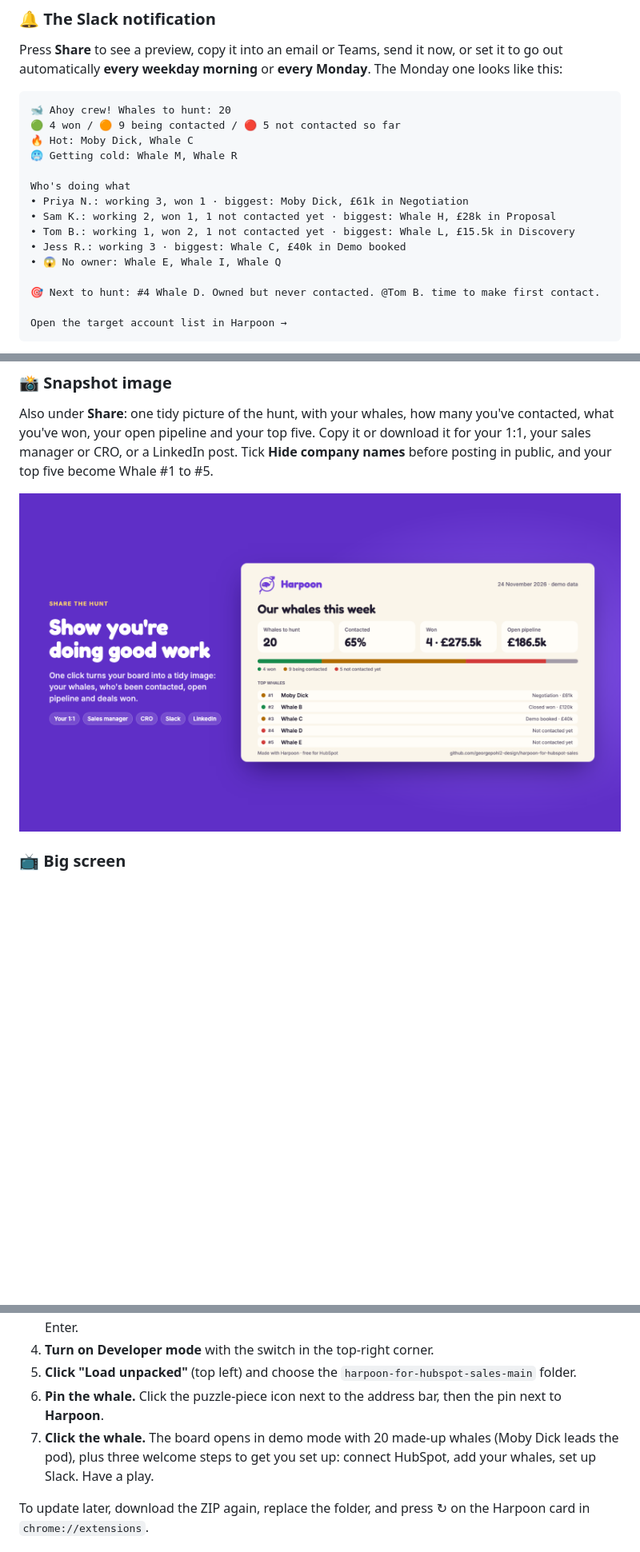
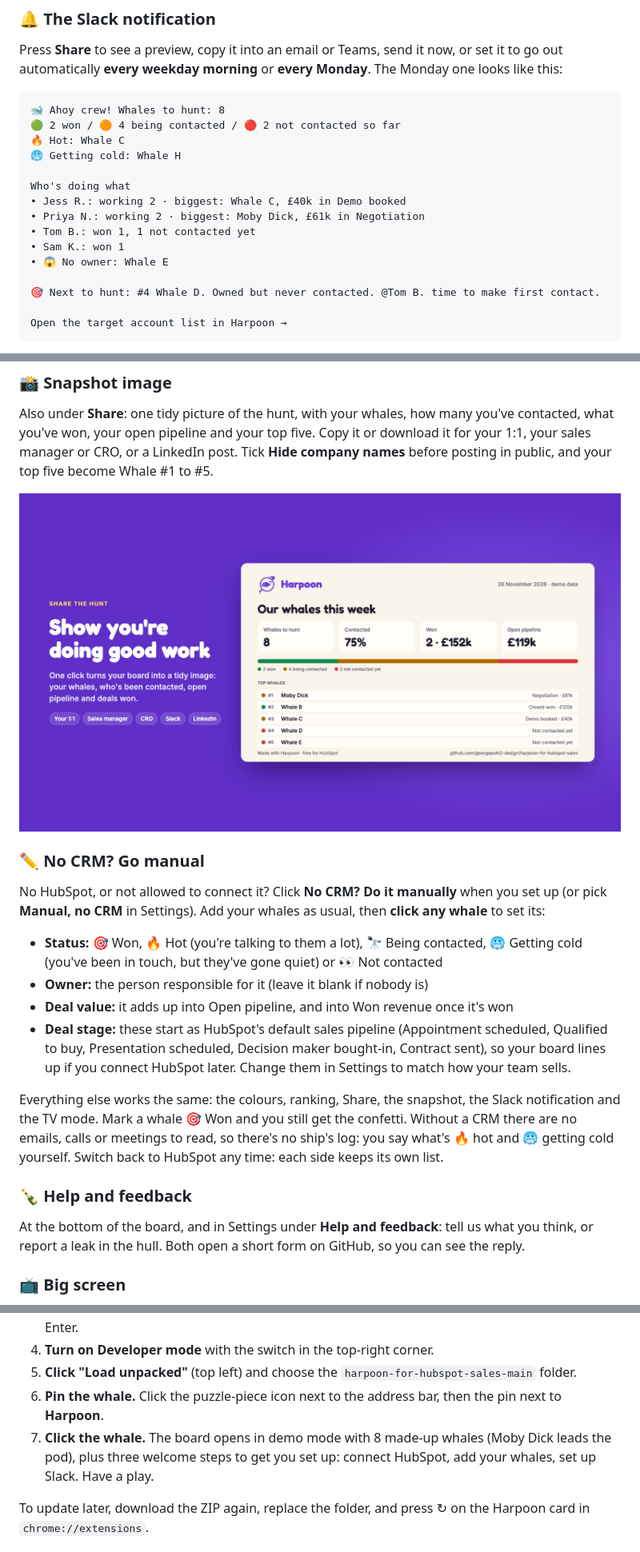
Before and after one commit to georgepohl2-design/harpoon-for-hubspot-sales, a Markdown page: README.md, 3 parts joined by grey strips. Shown at 80% size. GitHub-like rendering; pictures changed too: docs/snapshot.png; blank space fills up the shorter version.

````diff
--- a/README.md
+++ b/README.md
@@ -74,17 +90,17 @@ Paste company names or websites (most important first), upload a CSV (a `Company
 Press **Share** to see a preview, copy it into an email or Teams, send it now, or set it to go out automatically **every weekday morning** or **every Monday**. The Monday one looks like this:
 
 ```
-🐋 Ahoy crew! Whales to hunt: 20
-🟢 4 won / 🟠 9 being contacted / 🔴 5 not contacted so far
-🔥 Hot: Moby Dick, Whale C
-🥶 Getting cold: Whale M, Whale R
+🐋 Ahoy crew! Whales to hunt: 8
+🟢 2 won / 🟠 4 being contacted / 🔴 2 not contacted so far
+🔥 Hot: Whale C
+🥶 Getting cold: Whale H
 
 Who's doing what
-• Priya N.: working 3, won 1 · biggest: Moby Dick, £61k in Negotiation
-• Sam K.: working 2, won 1, 1 not contacted yet · biggest: Whale H, £28k in Proposal
-• Tom B.: working 1, won 2, 1 not contacted yet · biggest: Whale L, £15.5k in Discovery
-• Jess R.: working 3 · biggest: Whale C, £40k in Demo booked
-• 😱 No owner: Whale E, Whale I, Whale Q
+• Jess R.: working 2 · biggest: Whale C, £40k in Demo booked
+• Priya N.: working 2 · biggest: Moby Dick, £61k in Negotiation
+• Tom B.: won 1, 1 not contacted yet
+• Sam K.: won 1
+• 😱 No owner: Whale E
 
 🎯 Next to hunt: #4 Whale D. Owned but never contacted. @Tom B. time to make first contact.
 
@@ -101,6 +117,21 @@ Also under **Share**: one tidy picture of the hunt, with your whales, how many y
 
 ![The snapshot image: whales to hunt, contacted, won, open pipeline and the top five](docs/snapshot.png)
 
+### ✏️ No CRM? Go manual
+
+No HubSpot, or not allowed to connect it? Click **No CRM? Do it manually** when you set up (or pick **Manual, no CRM** in Settings). Add your whales as usual, then **click any whale** to set its:
+
+- **Status:** 🎯 Won, 🔥 Hot (you're talking to them a lot), 🔭 Being contacted, 🥶 Getting cold (you've been in touch, but they've gone quiet) or 👀 Not contacted
+- **Owner:** the person responsible for it (leave it blank if nobody is)
+- **Deal value:** it adds up into Open pipeline, and into Won revenue once it's won
+- **Deal stage:** these start as HubSpot's default sales pipeline (Appointment scheduled, Qualified to buy, Presentation scheduled, Decision maker bought-in, Contract sent), so your board lines up if you connect HubSpot later. Change them in Settings to match how your team sells.
+
+Everything else works the same: the colours, ranking, Share, the snapshot, the Slack notification and the TV mode. Mark a whale 🎯 Won and you still get the confetti. Without a CRM there are no emails, calls or meetings to read, so there's no ship's log: you say what's 🔥 hot and 🥶 getting cold yourself. Switch back to HubSpot any time: each side keeps its own list.
+
+### 🍾 Help and feedback
+
+At the bottom of the board, and in Settings under **Help and feedback**: tell us what you think, or report a leak in the hull. Both open a short form on GitHub, so you can see the reply.
+
 ### 📺 Big screen
 
 Press **📺 Big screen** for TV mode: full screen, big text, no buttons, refreshing itself every 10 minutes. Then cast the tab to the office TV. Steps below.
@@ -115,7 +146,7 @@ It's not on the Chrome Web Store yet, so you load it yourself. It's easier than
 4. **Turn on Developer mode** with the switch in the top-right corner.
 5. **Click "Load unpacked"** (top left) and choose the `harpoon-for-hubspot-sales-main` folder.
 6. **Pin the whale.** Click the puzzle-piece icon next to the address bar, then the pin next to **Harpoon**.
-7. **Click the whale.** The board opens in demo mode with 20 made-up whales (Moby Dick leads the pod), plus three welcome steps to get you set up: connect HubSpot, add your whales, set up Slack. Have a play.
+7. **Click the whale.** The board opens in demo mode with 8 made-up whales (Moby Dick leads the pod), plus three welcome steps to get you set up: connect HubSpot, add your whales, set up Slack. Have a play.
 
 To update later, download the ZIP again, replace the folder, and press ↻ on the Harpoon card in `chrome://extensions`.
 
````
Also changed, not shown: other parts of README.md (+20 -4 lines), docs/alerts.png, docs/cover.png, 9 other files.
